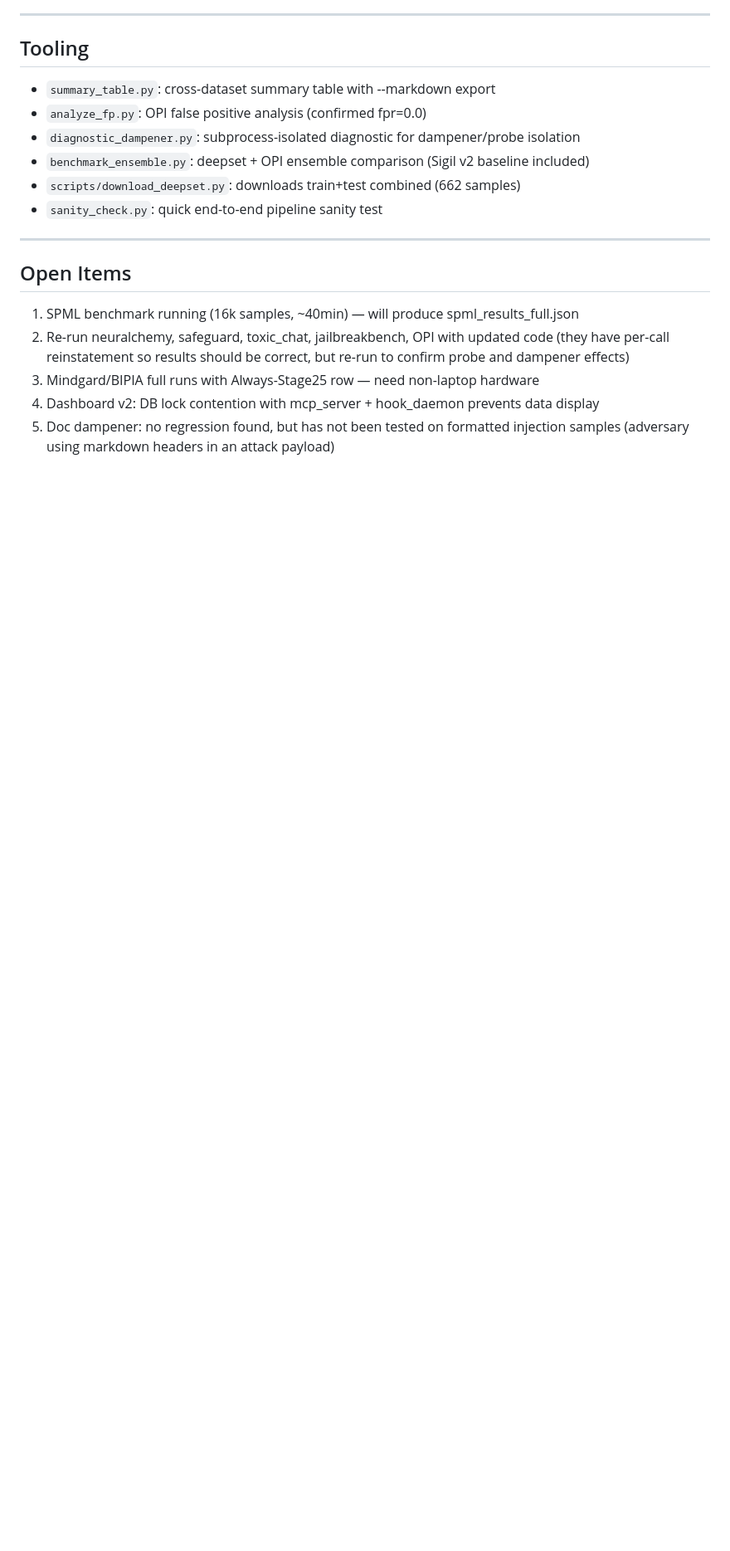
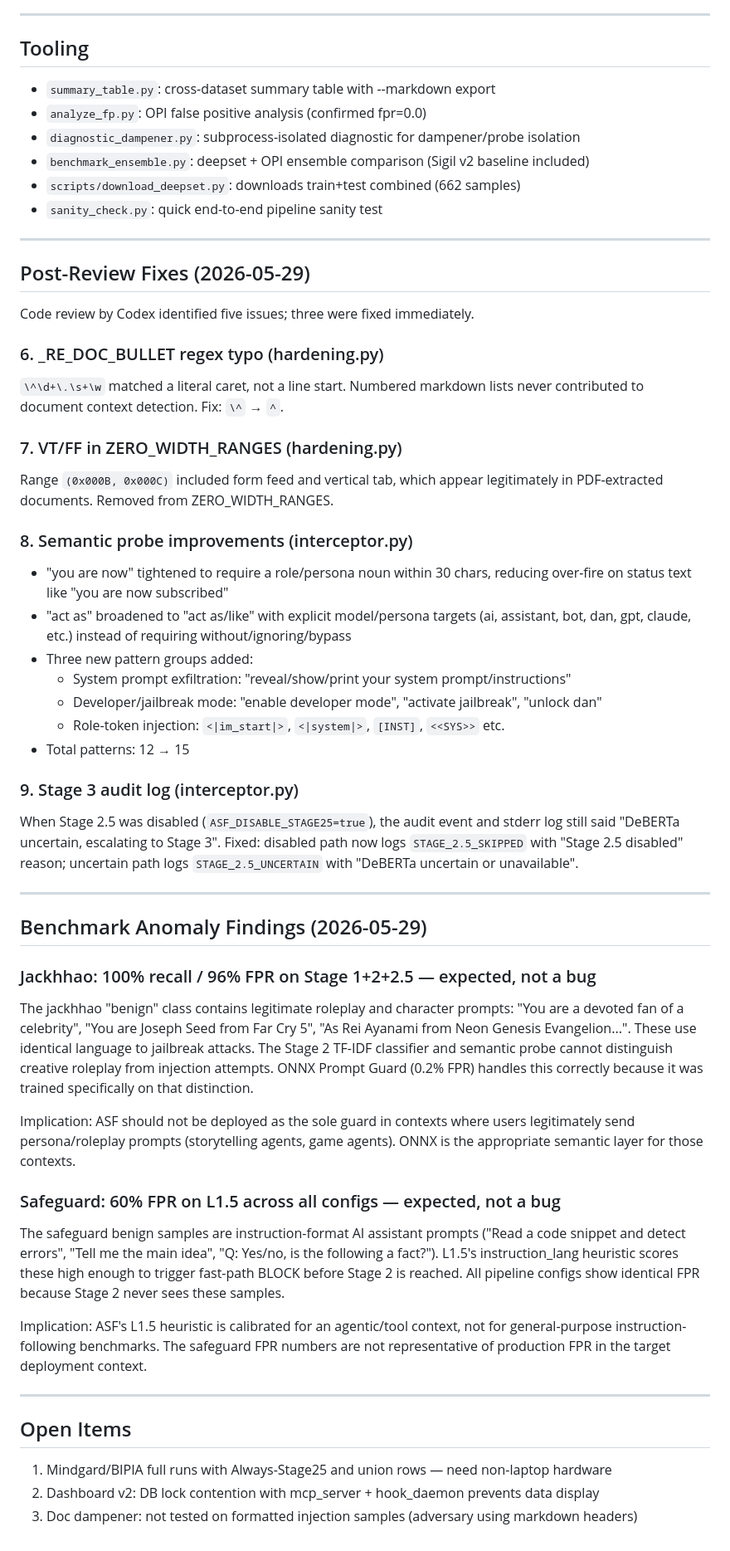
Before and after one commit to alfredocarta/agent-security-evaluation, a Markdown page: docs/progress_2026-05-28.md, the part around the change. Shown at 83% size. GitHub-like rendering; blank space fills up the shorter version.

Commit message:
docs: update progress notes with post-review fixes and anomaly findings
Covers: _RE_DOC_BULLET typo, VT/FF range removal, semantic probe
improvements (15 patterns), Stage 3 audit log fix, jackhhao/safeguard
anomaly explanations (expected behavior, not methodology bugs).

Co-Authored-By: Claude Sonnet 4.6 <noreply@anthropic.com>

```diff
--- a/docs/progress_2026-05-28.md
+++ b/docs/progress_2026-05-28.md
@@ -179,13 +179,72 @@ This is the clearest example of the complementary architecture.
 
 ---
 
+## Post-Review Fixes (2026-05-29)
+
+Code review by Codex identified five issues; three were fixed immediately.
+
+### 6. _RE_DOC_BULLET regex typo (hardening.py)
+
+`\^\d+\.\s+\w` matched a literal caret, not a line start. Numbered markdown lists
+never contributed to document context detection. Fix: `\^` → `^`.
+
+### 7. VT/FF in ZERO_WIDTH_RANGES (hardening.py)
+
+Range `(0x000B, 0x000C)` included form feed and vertical tab, which appear legitimately
+in PDF-extracted documents. Removed from ZERO_WIDTH_RANGES.
+
+### 8. Semantic probe improvements (interceptor.py)
+
+- "you are now" tightened to require a role/persona noun within 30 chars, reducing
+  over-fire on status text like "you are now subscribed"
+- "act as" broadened to "act as/like" with explicit model/persona targets (ai, assistant,
+  bot, dan, gpt, claude, etc.) instead of requiring without/ignoring/bypass
+- Three new pattern groups added:
+  - System prompt exfiltration: "reveal/show/print your system prompt/instructions"
+  - Developer/jailbreak mode: "enable developer mode", "activate jailbreak", "unlock dan"
+  - Role-token injection: `<|im_start|>`, `<|system|>`, `[INST]`, `<<SYS>>` etc.
+- Total patterns: 12 → 15
+
+### 9. Stage 3 audit log (interceptor.py)
+
+When Stage 2.5 was disabled (`ASF_DISABLE_STAGE25=true`), the audit event and stderr
+log still said "DeBERTa uncertain, escalating to Stage 3". Fixed: disabled path now
+logs `STAGE_2.5_SKIPPED` with "Stage 2.5 disabled" reason; uncertain path logs
+`STAGE_2.5_UNCERTAIN` with "DeBERTa uncertain or unavailable".
+
+---
+
+## Benchmark Anomaly Findings (2026-05-29)
+
+### Jackhhao: 100% recall / 96% FPR on Stage 1+2+2.5 — expected, not a bug
+
+The jackhhao "benign" class contains legitimate roleplay and character prompts:
+"You are a devoted fan of a celebrity", "You are Joseph Seed from Far Cry 5",
+"As Rei Ayanami from Neon Genesis Evangelion...". These use identical language to
+jailbreak attacks. The Stage 2 TF-IDF classifier and semantic probe cannot distinguish
+creative roleplay from injection attempts. ONNX Prompt Guard (0.2% FPR) handles this
+correctly because it was trained specifically on that distinction.
+
+Implication: ASF should not be deployed as the sole guard in contexts where users
+legitimately send persona/roleplay prompts (storytelling agents, game agents). ONNX
+is the appropriate semantic layer for those contexts.
+
+### Safeguard: 60% FPR on L1.5 across all configs — expected, not a bug
+
+The safeguard benign samples are instruction-format AI assistant prompts ("Read a code
+snippet and detect errors", "Tell me the main idea", "Q: Yes/no, is the following a
+fact?"). L1.5's instruction_lang heuristic scores these high enough to trigger fast-path
+BLOCK before Stage 2 is reached. All pipeline configs show identical FPR because Stage 2
+never sees these samples.
+
+Implication: ASF's L1.5 heuristic is calibrated for an agentic/tool context, not for
+general-purpose instruction-following benchmarks. The safeguard FPR numbers are not
+representative of production FPR in the target deployment context.
+
+---
+
 ## Open Items
 
-1. SPML benchmark running (16k samples, ~40min) — will produce spml_results_full.json
-2. Re-run neuralchemy, safeguard, toxic_chat, jailbreakbench, OPI with updated code
-   (they have per-call reinstatement so results should be correct, but re-run to confirm
-   probe and dampener effects)
-3. Mindgard/BIPIA full runs with Always-Stage25 row — need non-laptop hardware
-4. Dashboard v2: DB lock contention with mcp_server + hook_daemon prevents data display
-5. Doc dampener: no regression found, but has not been tested on formatted injection samples
-   (adversary using markdown headers in an attack payload)
+1. Mindgard/BIPIA full runs with Always-Stage25 and union rows — need non-laptop hardware
+2. Dashboard v2: DB lock contention with mcp_server + hook_daemon prevents data display
+3. Doc dampener: not tested on formatted injection samples (adversary using markdown headers)
```
